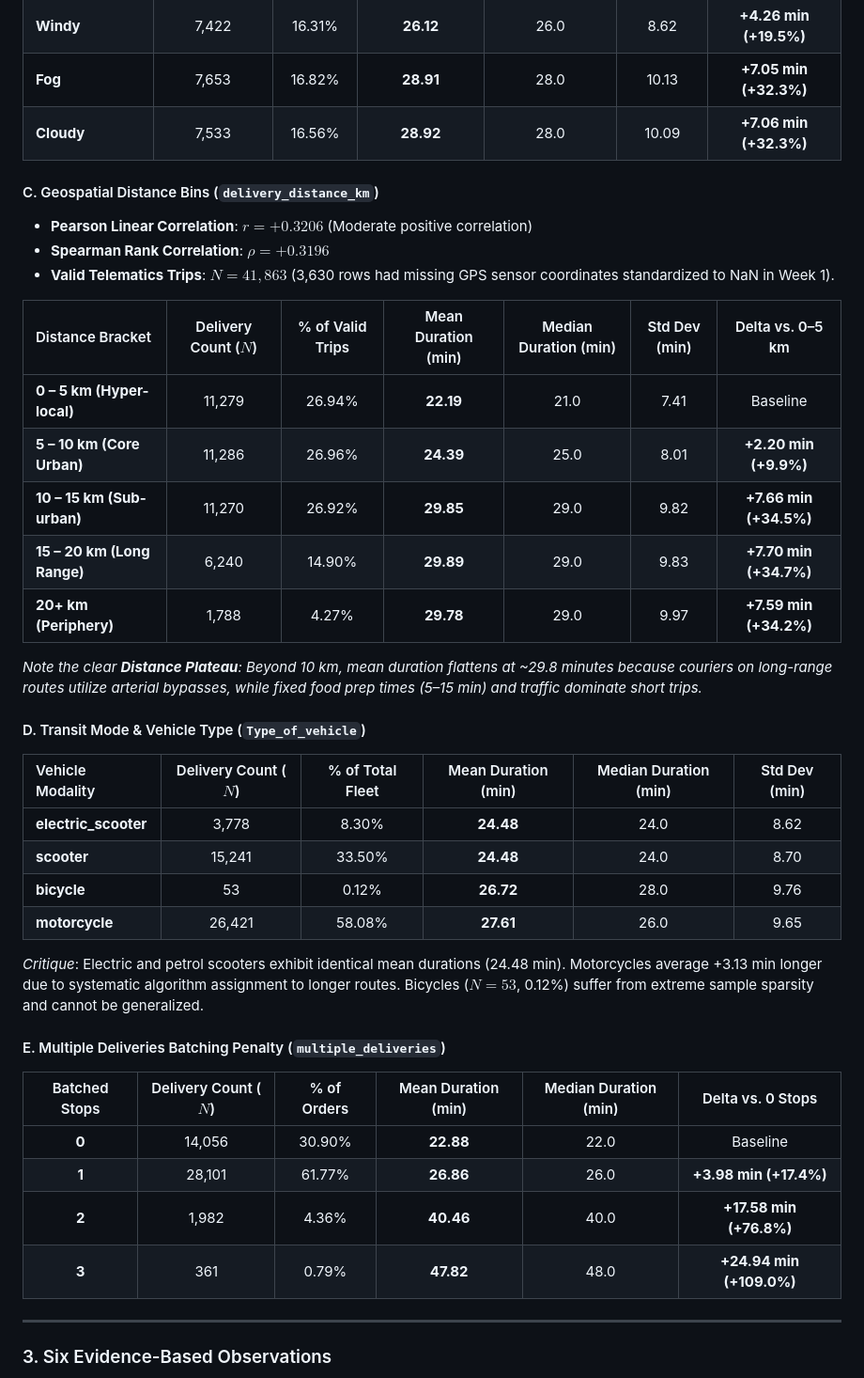
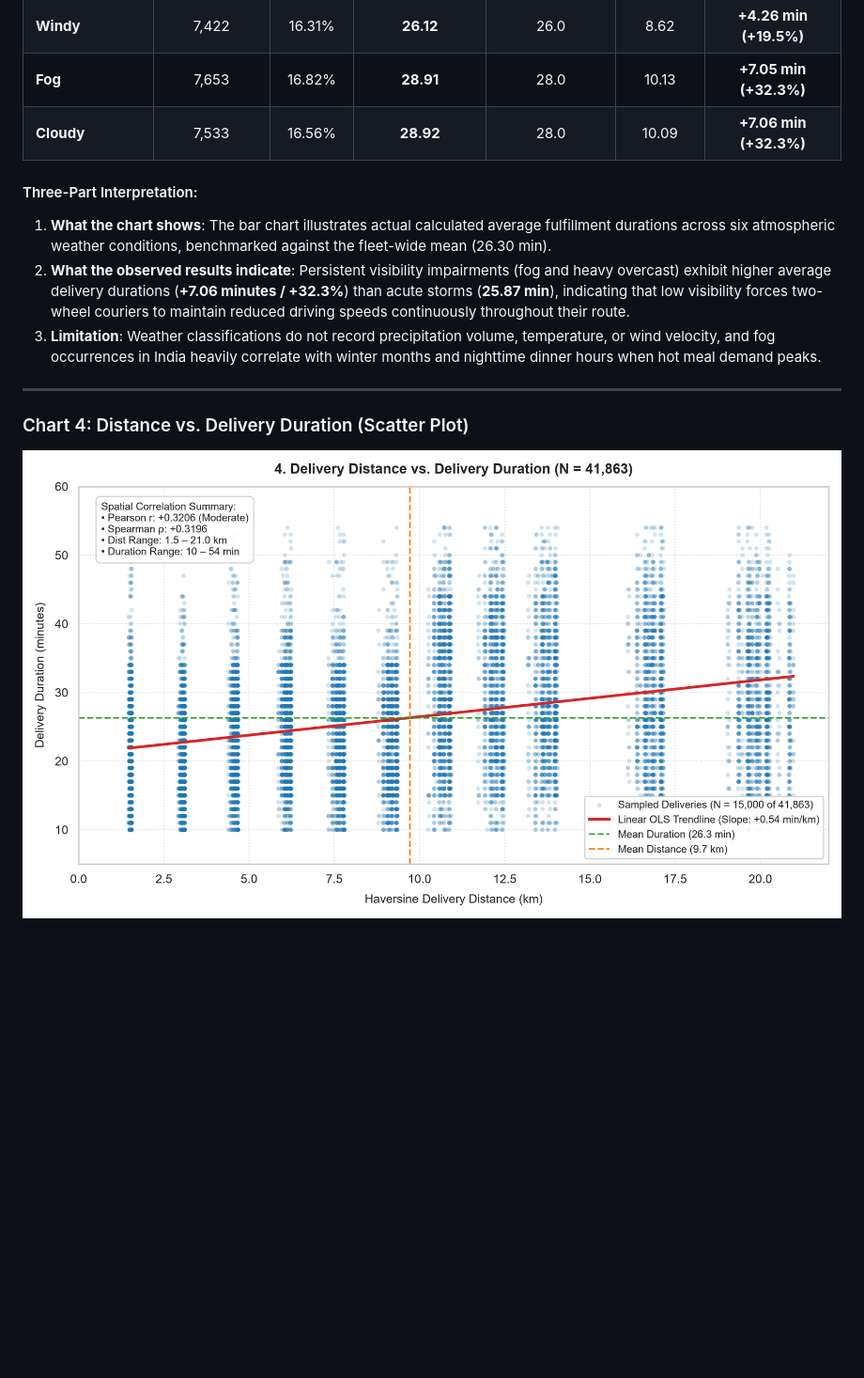
Before and after one commit to Rajagopalasai/food-delivery-data-analysis, a Markdown page: README.md, the part around one of its changes. Shown at 94% size. GitHub-like rendering; pictures changed too: visualizations/04_distance_vs_duration.png (added); blank space fills up the shorter version.

```diff
--- a/README.md
+++ b/README.md
@@ -123,40 +138,13 @@ Using the cleaned target column `Time_taken (min)` across **45,493 completed del
 | **Fog** | 7,653 | 16.82% | **28.91** | 28.0 | 10.13 | **+7.05 min (+32.3%)** |
 | **Cloudy** | 7,533 | 16.56% | **28.92** | 28.0 | 10.09 | **+7.06 min (+32.3%)** |
 
-#### C. Geospatial Distance Bins (`delivery_distance_km`)
-- **Pearson Linear Correlation**: $r = \mathbf{+0.3206}$ (Moderate positive correlation)
-- **Spearman Rank Correlation**: $\rho = \mathbf{+0.3196}$
-- **Valid Telematics Trips**: $N = 41,863$ (3,630 rows had missing GPS sensor coordinates standardized to NaN in Week 1).
-
-| Distance Bracket | Delivery Count ($N$) | % of Valid Trips | Mean Duration (min) | Median Duration (min) | Std Dev (min) | Delta vs. 0–5 km |
-| :--- | :---: | :---: | :---: | :---: | :---: | :---: |
-| **0 – 5 km (Hyper-local)** | 11,279 | 26.94% | **22.19** | 21.0 | 7.41 | Baseline |
-| **5 – 10 km (Core Urban)** | 11,286 | 26.96% | **24.39** | 25.0 | 8.01 | **+2.20 min (+9.9%)** |
-| **10 – 15 km (Sub-urban)** | 11,270 | 26.92% | **29.85** | 29.0 | 9.82 | **+7.66 min (+34.5%)** |
-| **15 – 20 km (Long Range)**| 6,240 | 14.90% | **29.89** | 29.0 | 9.83 | **+7.70 min (+34.7%)** |
-| **20+ km (Periphery)** | 1,788 | 4.27% | **29.78** | 29.0 | 9.97 | **+7.59 min (+34.2%)** |
-
-*Note the clear **Distance Plateau**: Beyond 10 km, mean duration flattens at ~29.8 minutes because couriers on long-range routes utilize arterial bypasses, while fixed food prep times (5–15 min) and traffic dominate short trips.*
-
-#### D. Transit Mode & Vehicle Type (`Type_of_vehicle`)
-| Vehicle Modality | Delivery Count ($N$) | % of Total Fleet | Mean Duration (min) | Median Duration (min) | Std Dev (min) |
-| :--- | :---: | :---: | :---: | :---: | :---: |
-| **electric_scooter** | 3,778 | 8.30% | **24.48** | 24.0 | 8.62 |
-| **scooter** | 15,241 | 33.50% | **24.48** | 24.0 | 8.70 |
-| **bicycle** | 53 | 0.12% | **26.72** | 28.0 | 9.76 |
-| **motorcycle** | 26,421 | 58.08% | **27.61** | 26.0 | 9.65 |
-
-*Critique*: Electric and petrol scooters exhibit identical mean durations (24.48 min). Motorcycles average +3.13 min longer due to systematic algorithm assignment to longer routes. Bicycles ($N=53$, 0.12%) suffer from extreme sample sparsity and cannot be generalized.
-
-#### E. Multiple Deliveries Batching Penalty (`multiple_deliveries`)
-| Batched Stops | Delivery Count ($N$) | % of Orders | Mean Duration (min) | Median Duration (min) | Delta vs. 0 Stops |
-| :---: | :---: | :---: | :---: | :---: | :---: |
-| **0** | 14,056 | 30.90% | **22.88** | 22.0 | Baseline |
-| **1** | 28,101 | 61.77% | **26.86** | 26.0 | **+3.98 min (+17.4%)** |
-| **2** | 1,982 | 4.36% | **40.46** | 40.0 | **+17.58 min (+76.8%)** |
-| **3** | 361 | 0.79% | **47.82** | 48.0 | **+24.94 min (+109.0%)** |
+#### Three-Part Interpretation:
+1. **What the chart shows**: The bar chart illustrates actual calculated average fulfillment durations across six atmospheric weather conditions, benchmarked against the fleet-wide mean (26.30 min).
+2. **What the observed results indicate**: Persistent visibility impairments (fog and heavy overcast) exhibit higher average delivery durations (**+7.06 minutes / +32.3%**) than acute storms (**25.87 min**), indicating that low visibility forces two-wheel couriers to maintain reduced driving speeds continuously throughout their route.
+3. **Limitation**: Weather classifications do not record precipitation volume, temperature, or wind velocity, and fog occurrences in India heavily correlate with winter months and nighttime dinner hours when hot meal demand peaks.
 
 ---
 
-### 3. Six Evidence-Based Observations
+### Chart 4: Distance vs. Delivery Duration (Scatter Plot)
+![Chart 4: Distance vs Duration](visualizations/04_distance_vs_duration.png)
 
```
Also changed, not shown: other parts of README.md (+78 -53 lines), visualizations/01_delivery_duration_distribution.png (added), visualizations/02_traffic_comparison.png (added), visualizations/03_weather_comparison.png (added), visualizations/05_vehicle_comparison.png (added), 1 other file.
